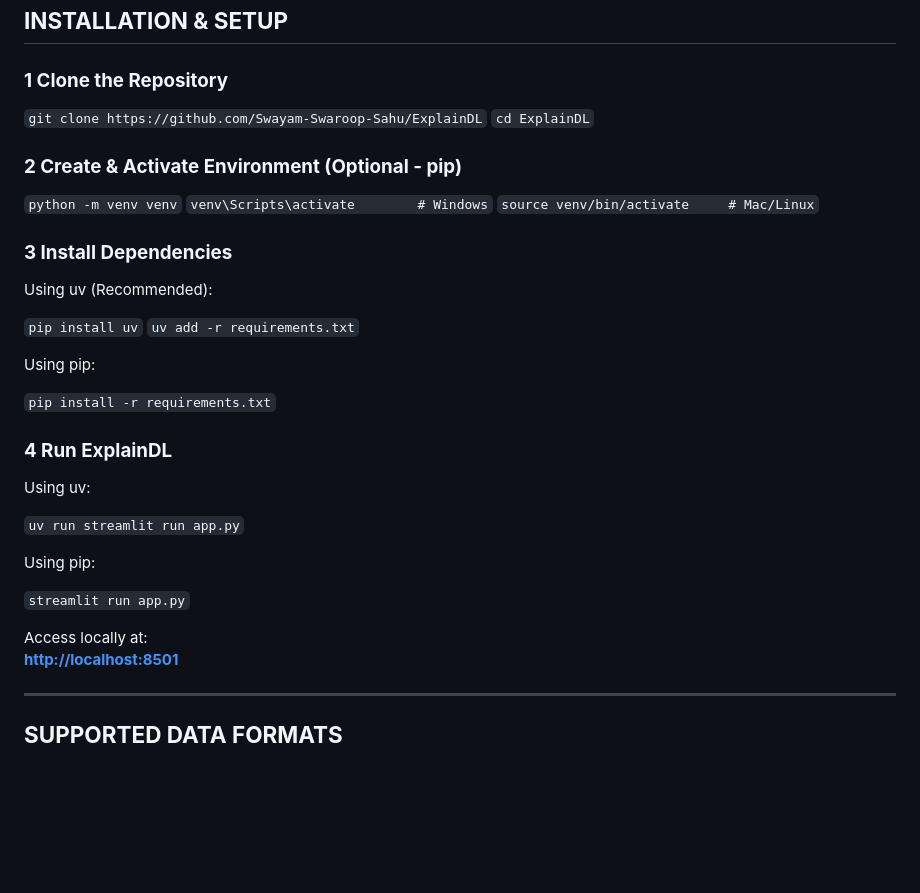
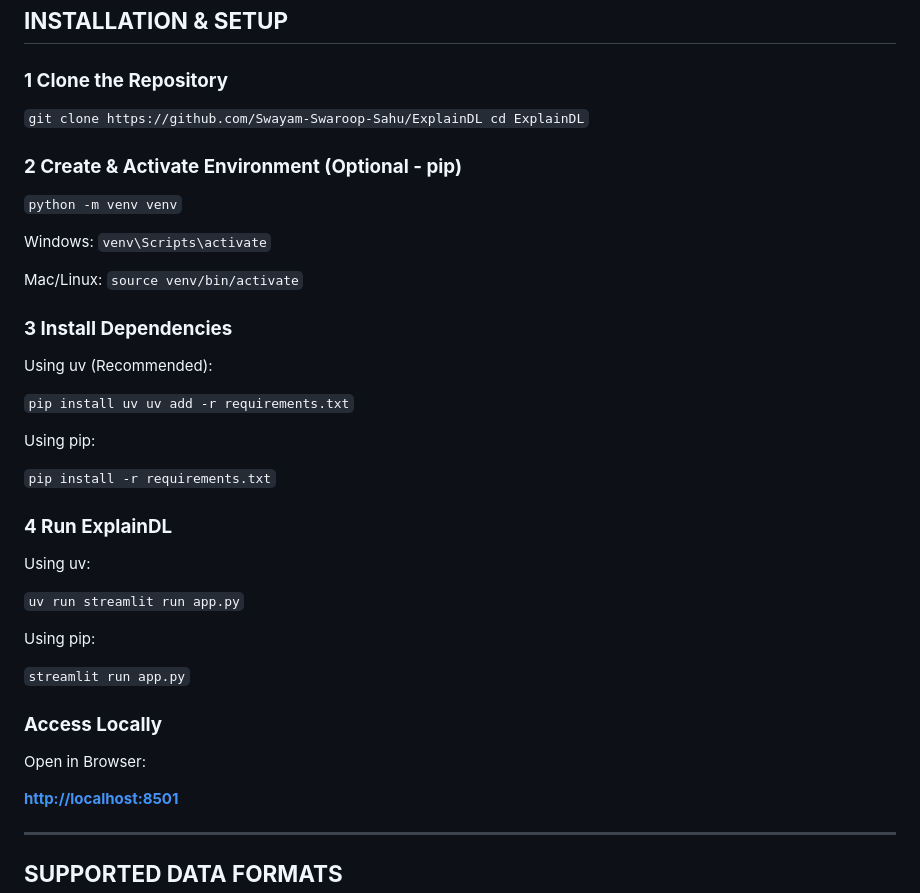
Before and after one commit to Swayam-Swaroop-Sahu/AutoDL, a Markdown page: README.md, the part around the change. Drawn GitHub-style; blank space fills up the shorter version.

```diff
--- a/README.md
+++ b/README.md
@@ -135,21 +135,25 @@ ExplainDL/
 
 ### **1 Clone the Repository**
 
-`git clone https://github.com/Swayam-Swaroop-Sahu/ExplainDL`
-`cd ExplainDL`
+`git clone https://github.com/Swayam-Swaroop-Sahu/ExplainDL
+cd ExplainDL`
 
 ### **2 Create & Activate Environment (Optional - pip)**
 
 `python -m venv venv`
-`venv\Scripts\activate        # Windows`
-`source venv/bin/activate     # Mac/Linux`
+
+Windows:
+`venv\Scripts\activate`
+
+Mac/Linux:
+`source venv/bin/activate`
 
 ### **3 Install Dependencies**
 
 Using uv (Recommended):
 
-`pip install uv`
-`uv add -r requirements.txt`
+`pip install uv
+uv add -r requirements.txt`
 
 Using pip:
 
@@ -165,7 +169,10 @@ Using pip:
 
 `streamlit run app.py`
 
-Access locally at:\
+### **Access Locally**
+
+Open in Browser:
+
 **<http://localhost:8501>**
 
 * * * * *
```
